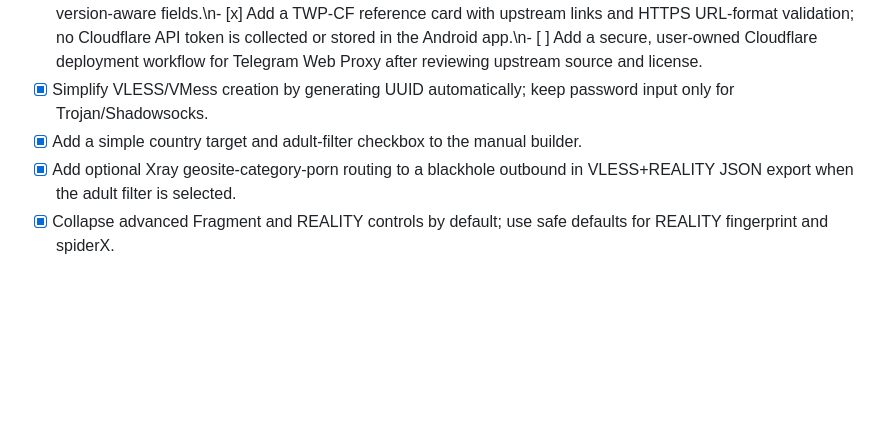
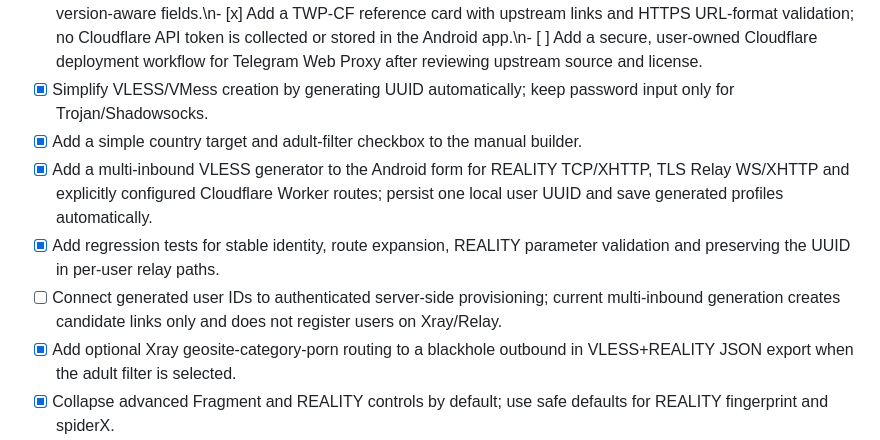
Before and after one commit to AMINOPY/SPD-C, a Markdown page: docs/ROADMAP.md, the part around the change. Rendered like a GitHub page; blank space fills up the shorter version.

Commit message:
Track integrated multi-inbound generation and provisioning gap

```diff
--- a/docs/ROADMAP.md
+++ b/docs/ROADMAP.md
@@ -35,6 +35,9 @@ This roadmap is the acceptance checklist for evolving the current Android config
 - [ ] Full manual builder coverage for each supported protocol and transport/security combination.\n- [x] Add initial Backhaul server/client TOML generator for numeric forwarded ports and documented transports (ws/wsmux/wss/wssmux plus other upstream-supported transports); generate separate role-specific files.\n- [ ] Verify generated Backhaul TOML against pinned releases and add advanced port mapping, WSS certificate, and version-aware fields.\n- [x] Add a TWP-CF reference card with upstream links and HTTPS URL-format validation; no Cloudflare API token is collected or stored in the Android app.\n- [ ] Add a secure, user-owned Cloudflare deployment workflow for Telegram Web Proxy after reviewing upstream source and license.
 - [x] Simplify VLESS/VMess creation by generating UUID automatically; keep password input only for Trojan/Shadowsocks.
 - [x] Add a simple country target and adult-filter checkbox to the manual builder.
+- [x] Add a multi-inbound VLESS generator to the Android form for REALITY TCP/XHTTP, TLS Relay WS/XHTTP and explicitly configured Cloudflare Worker routes; persist one local user UUID and save generated profiles automatically.
+- [x] Add regression tests for stable identity, route expansion, REALITY parameter validation and preserving the UUID in per-user relay paths.
+- [ ] Connect generated user IDs to authenticated server-side provisioning; current multi-inbound generation creates candidate links only and does not register users on Xray/Relay.
 - [x] Add optional Xray geosite-category-porn routing to a blackhole outbound in VLESS+REALITY JSON export when the adult filter is selected.
 - [x] Collapse advanced Fragment and REALITY controls by default; use safe defaults for REALITY fingerprint and spiderX.
 - [ ] Add real transport auto-detection by testing candidate transports with a valid Xray runtime and server credentials; manual builder currently falls back to TCP, while imported links retain their declared transport.
```
